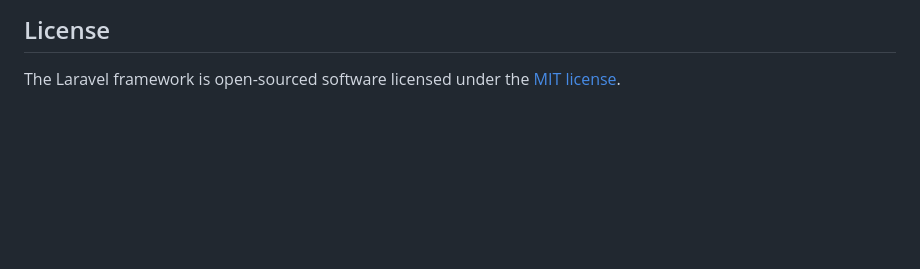
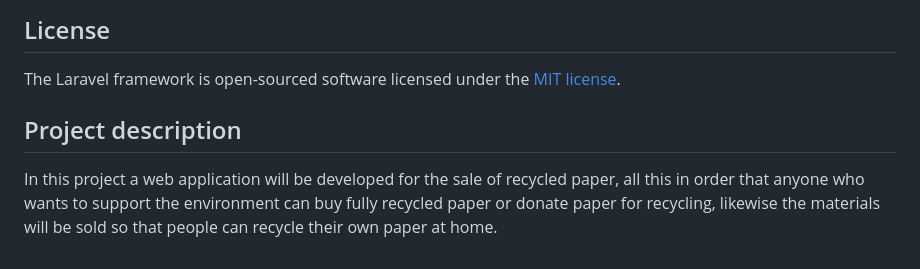
Before and after one commit to Rivalf17Pro/ever-green-paper, a Markdown page: README.md, the part around the change. Rendered like a GitHub page; blank space fills up the shorter version.

Commit message:
Actualizar README.md

```diff
--- a/README.md
+++ b/README.md
@@ -64,3 +64,7 @@ If you discover a security vulnerability within Laravel, please send an e-mail t
 ## License
 
 The Laravel framework is open-sourced software licensed under the [MIT license](https://opensource.org/licenses/MIT).
+
+## Project description
+
+In this project a web application will be developed for the sale of recycled paper, all this in order that anyone who wants to support the environment can buy fully recycled paper or donate paper for recycling, likewise the materials will be sold so that people can recycle their own paper at home.
```
